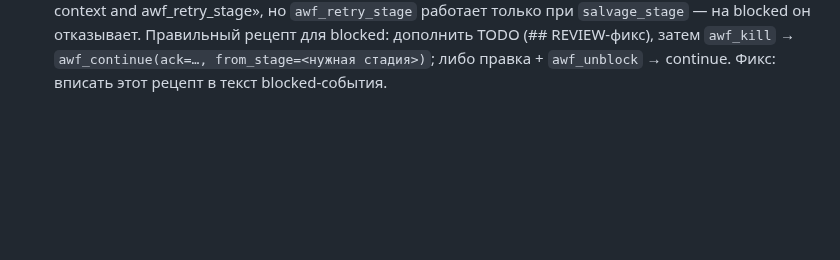
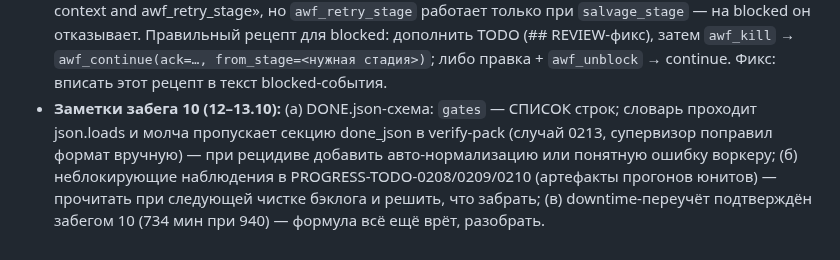
Before and after one commit to EnerJizeIT/agentic-workflow, a Markdown page: BACKLOG.md, the part around the change. Rendered like a GitHub page; blank space fills up the shorter version.

Commit message:
docs(backlog): заметки забега 10 (done_json-схема, PROGRESS-наблюдения, downtime)

```diff
--- a/BACKLOG.md
+++ b/BACKLOG.md
@@ -185,3 +185,7 @@
 - Два теста с одним basename (`tests/agent_workflow_ui/test_audit25_w7_protocol_ship.py` — sync-чек шаблон↔зеркало, и `tests/negative/test_audit25_w7_protocol_ship.py`) — переименовать/слить при следующей чистке
 - **noop-continue молча взводит ACK.** `awf_continue(ack=…)` при живом пайплайне отвечает «Pipeline already running» (noop), но ACK-сигнал всё равно записывается — это сделано нарочно, чтобы ответ супервизора не потерялся при гонке запусков. Проблема: супервизор видит «ничего не произошло» и не знает, что ответ уже взведён и лежит в inbox. Фикс: в текст noop-ответа добавлять строку «ACK для TODO-NNNN записан и ждёт; чтобы применить — сначала kill, затем continue» (и то же для APPROVE).
 - **Blocked-событие советует неработающий инструмент.** next_action blocked-события говорит «fix context and awf_retry_stage», но `awf_retry_stage` работает только при `salvage_stage` — на blocked он отказывает. Правильный рецепт для blocked: дополнить TODO (## REVIEW-фикс), затем `awf_kill` → `awf_continue(ack=…, from_stage=<нужная стадия>)`; либо правка + `awf_unblock` → continue. Фикс: вписать этот рецепт в текст blocked-события.
+- **Заметки забега 10 (12–13.10):**
+  (а) DONE.json-схема: `gates` — СПИСОК строк; словарь проходит json.loads и молча пропускает секцию done_json в verify-pack (случай 0213, супервизор поправил формат вручную) — при рецидиве добавить авто-нормализацию или понятную ошибку воркеру;
+  (б) неблокирующие наблюдения в PROGRESS-TODO-0208/0209/0210 (артефакты прогонов юнитов) — прочитать при следующей чистке бэклога и решить, что забрать;
+  (в) downtime-переучёт подтверждён забегом 10 (734 мин при 940) — формула всё ещё врёт, разобрать.
```
